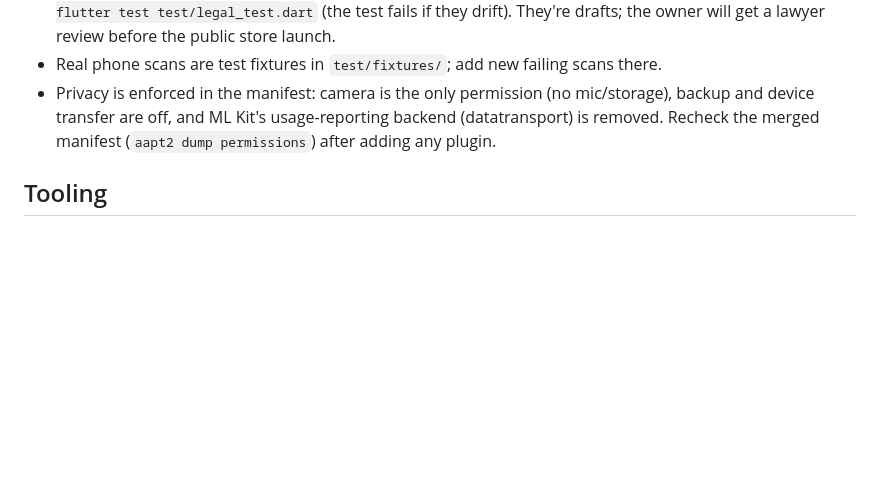
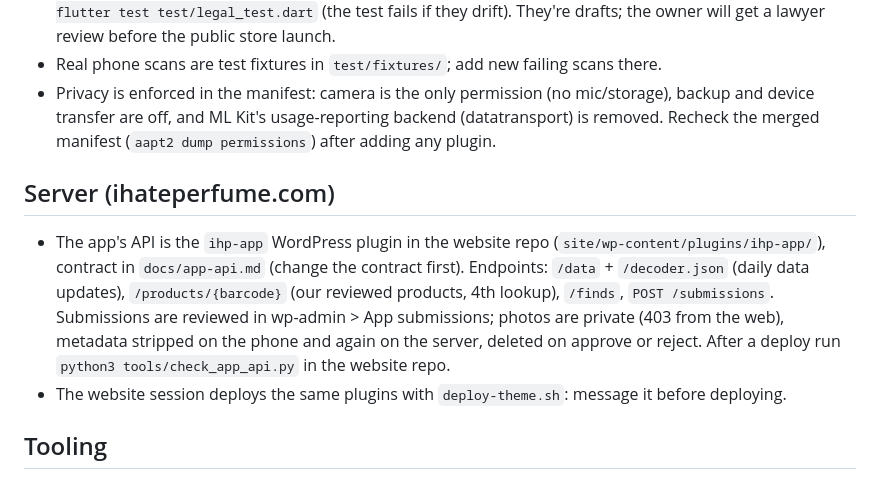
Before and after one commit to leakydata/ihateperfume-app, a Markdown page: CLAUDE.md, the part around the change. Rendered like a GitHub page; blank space fills up the shorter version.

Commit message:
CLAUDE.md: the server side (ihp-app plugin, contract, review flow, deploy coordination)
Co-Authored-By: Claude Opus 5.5 <noreply@anthropic.com>

```diff
--- a/CLAUDE.md
+++ b/CLAUDE.md
@@ -49,6 +49,14 @@ autism/ADHD app uses it). Tagline "Scan it. Unmask it." The owner also wants a s
   transfer are off, and ML Kit's usage-reporting backend (datatransport) is removed. Recheck the merged manifest
   (`aapt2 dump permissions`) after adding any plugin.
 
+## Server (ihateperfume.com)
+- The app's API is the `ihp-app` WordPress plugin in the website repo (`site/wp-content/plugins/ihp-app/`), contract in
+  `docs/app-api.md` (change the contract first). Endpoints: `/data` + `/decoder.json` (daily data updates),
+  `/products/{barcode}` (our reviewed products, 4th lookup), `/finds`, `POST /submissions`. Submissions are reviewed in
+  wp-admin > App submissions; photos are private (403 from the web), metadata stripped on the phone and again on the
+  server, deleted on approve or reject. After a deploy run `python3 tools/check_app_api.py` in the website repo.
+- The website session deploys the same plugins with `deploy-theme.sh`: message it before deploying.
+
 ## Tooling
 - Flutter: ~/development/flutter/bin/flutter (not on PATH). JDK 21 configured (system Java 25 is too new).
 - Android SDK ~/Android/Sdk. The owner's Pixel 10 Pro XL is on adb (USB debugging): install test builds there
```
